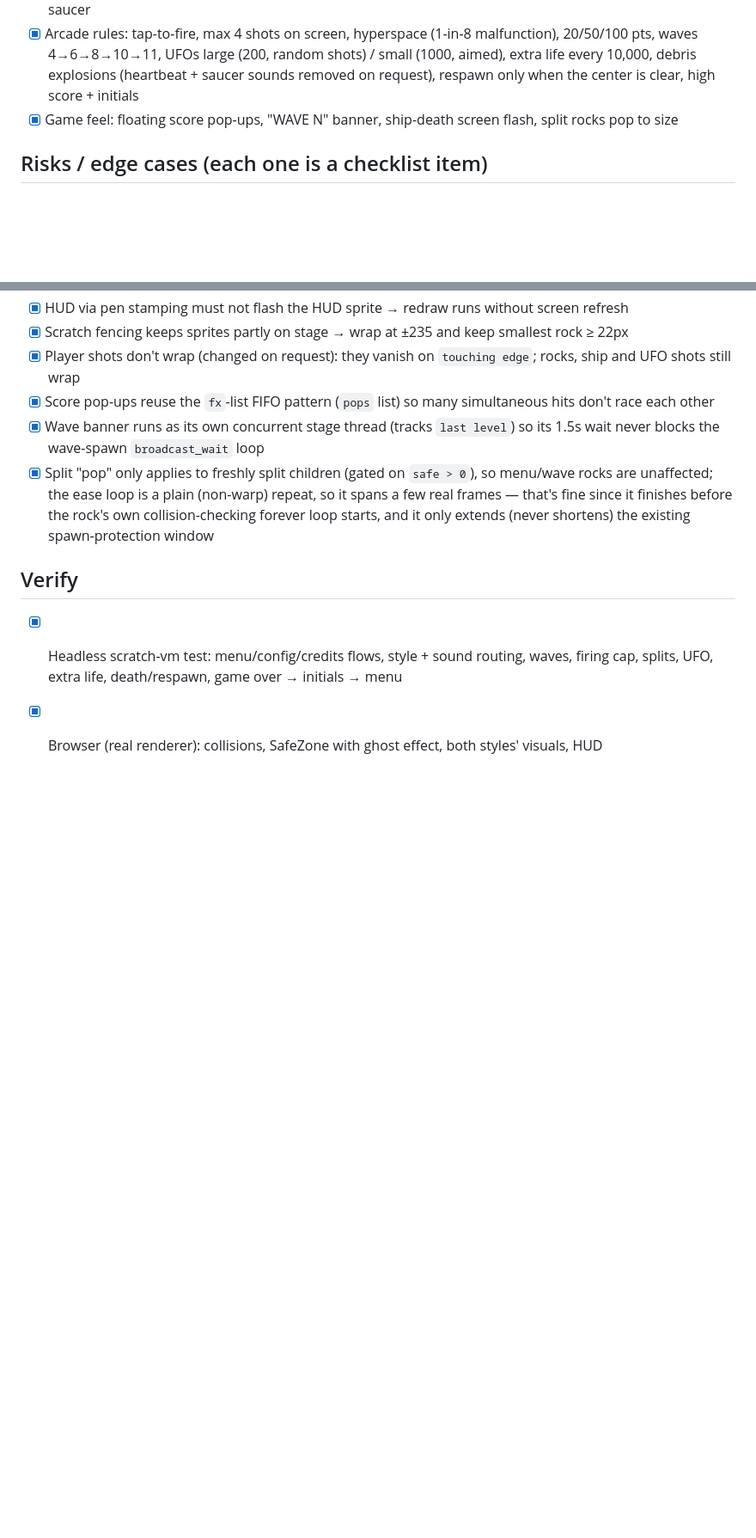
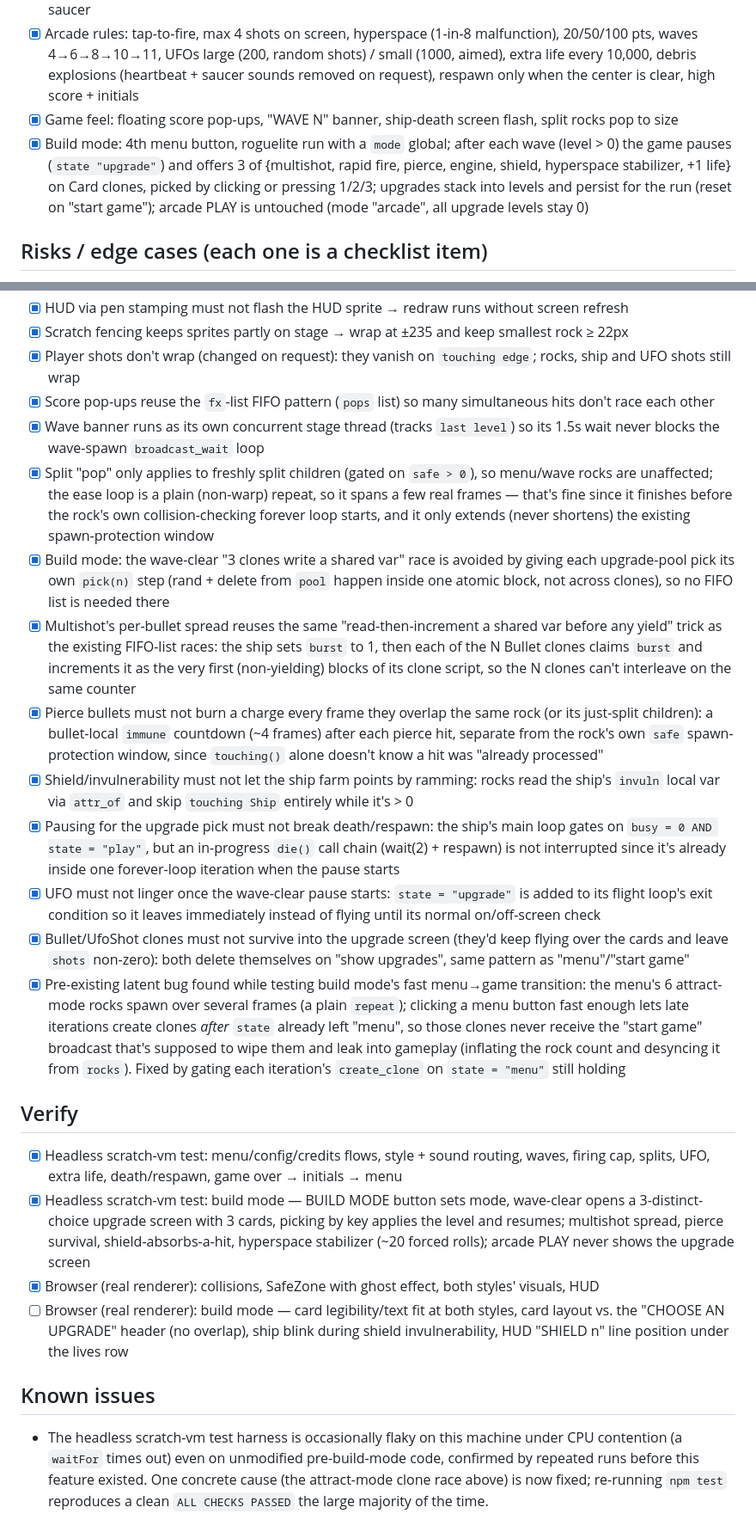
Before and after one commit to DanielGodriNeto/Asteroids-Scratch, a Markdown page: PLAN.md, 2 parts joined by grey strips. Shown at 86% size. Rendered like a GitHub page; blank space fills up the shorter version.

Commit message:
docs(plan): document build mode and the attract-rock race it surfaced

```diff
--- a/PLAN.md
+++ b/PLAN.md
@@ -9,6 +9,11 @@
       waves 4→6→8→10→11, UFOs large (200, random shots) / small (1000, aimed), extra life every 10,000,
       debris explosions (heartbeat + saucer sounds removed on request), respawn only when the center is clear, high score + initials
 - [x] Game feel: floating score pop-ups, "WAVE N" banner, ship-death screen flash, split rocks pop to size
+- [x] Build mode: 4th menu button, roguelite run with a `mode` global; after each wave (level > 0) the game
+      pauses (`state "upgrade"`) and offers 3 of {multishot, rapid fire, pierce, engine, shield, hyperspace
+      stabilizer, +1 life} on Card clones, picked by clicking or pressing 1/2/3; upgrades stack into levels
+      and persist for the run (reset on "start game"); arcade PLAY is untouched (mode "arcade", all upgrade
+      levels stay 0)
 
 ## Risks / edge cases (each one is a checklist item)
 - [x] Clone deletion cuts off its sounds → all audio plays from one Sfx sprite via broadcasts
@@ -31,8 +36,47 @@
       the ease loop is a plain (non-warp) repeat, so it spans a few real frames — that's fine since it finishes
       before the rock's own collision-checking forever loop starts, and it only extends (never shortens) the
       existing spawn-protection window
+- [x] Build mode: the wave-clear "3 clones write a shared var" race is avoided by giving each upgrade-pool
+      pick its own `pick(n)` step (rand + delete from `pool` happen inside one atomic block, not across
+      clones), so no FIFO list is needed there
+- [x] Multishot's per-bullet spread reuses the same "read-then-increment a shared var before any yield"
+      trick as the existing FIFO-list races: the ship sets `burst` to 1, then each of the N Bullet clones
+      claims `burst` and increments it as the very first (non-yielding) blocks of its clone script, so the
+      N clones can't interleave on the same counter
+- [x] Pierce bullets must not burn a charge every frame they overlap the same rock (or its just-split
+      children): a bullet-local `immune` countdown (~4 frames) after each pierce hit, separate from the
+      rock's own `safe` spawn-protection window, since `touching()` alone doesn't know a hit was "already
+      processed"
+- [x] Shield/invulnerability must not let the ship farm points by ramming: rocks read the ship's `invuln`
+      local var via `attr_of` and skip `touching Ship` entirely while it's > 0
+- [x] Pausing for the upgrade pick must not break death/respawn: the ship's main loop gates on
+      `busy = 0 AND state = "play"`, but an in-progress `die()` call chain (wait(2) + respawn) is not
+      interrupted since it's already inside one forever-loop iteration when the pause starts
+- [x] UFO must not linger once the wave-clear pause starts: `state = "upgrade"` is added to its flight
+      loop's exit condition so it leaves immediately instead of flying until its normal on/off-screen check
+- [x] Bullet/UfoShot clones must not survive into the upgrade screen (they'd keep flying over the cards and
+      leave `shots` non-zero): both delete themselves on "show upgrades", same pattern as "menu"/"start game"
+- [x] Pre-existing latent bug found while testing build mode's fast menu→game transition: the menu's 6
+      attract-mode rocks spawn over several frames (a plain `repeat`); clicking a menu button fast enough
+      lets late iterations create clones *after* `state` already left "menu", so those clones never receive
+      the "start game" broadcast that's supposed to wipe them and leak into gameplay (inflating the rock
+      count and desyncing it from `rocks`). Fixed by gating each iteration's `create_clone` on
+      `state = "menu"` still holding
 
 ## Verify
 - [x] Headless scratch-vm test: menu/config/credits flows, style + sound routing, waves, firing cap, splits,
       UFO, extra life, death/respawn, game over → initials → menu
+- [x] Headless scratch-vm test: build mode — BUILD MODE button sets mode, wave-clear opens a 3-distinct-
+      choice upgrade screen with 3 cards, picking by key applies the level and resumes; multishot spread,
+      pierce survival, shield-absorbs-a-hit, hyperspace stabilizer (~20 forced rolls); arcade PLAY never
+      shows the upgrade screen
 - [x] Browser (real renderer): collisions, SafeZone with ghost effect, both styles' visuals, HUD
+- [ ] Browser (real renderer): build mode — card legibility/text fit at both styles, card layout vs. the
+      "CHOOSE AN UPGRADE" header (no overlap), ship blink during shield invulnerability, HUD "SHIELD n" line
+      position under the lives row
+
+## Known issues
+- The headless scratch-vm test harness is occasionally flaky on this machine under CPU contention (a
+      `waitFor` times out) even on unmodified pre-build-mode code, confirmed by repeated runs before this
+      feature existed. One concrete cause (the attract-mode clone race above) is now fixed; re-running
+      `npm test` reproduces a clean `ALL CHECKS PASSED` the large majority of the time.
```
